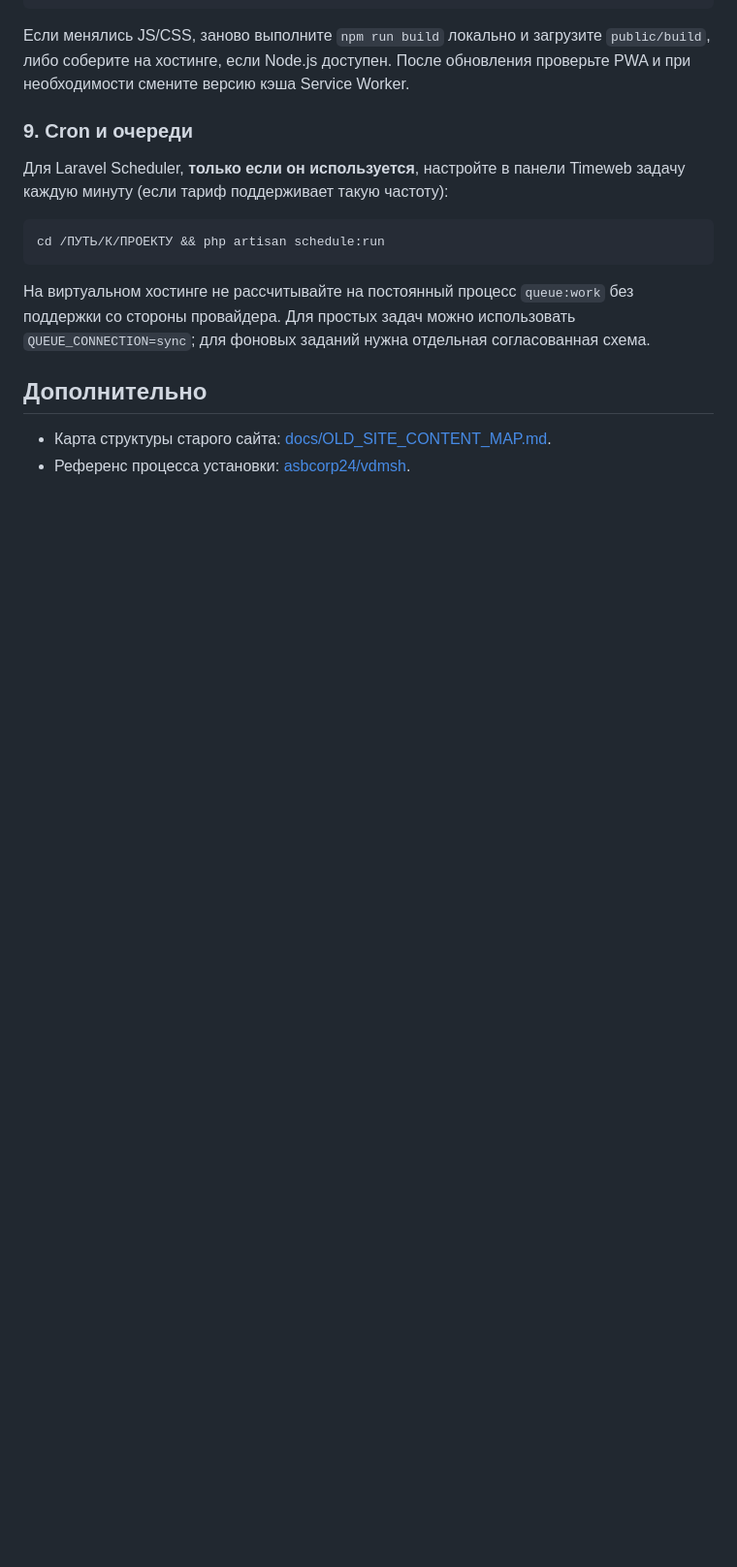
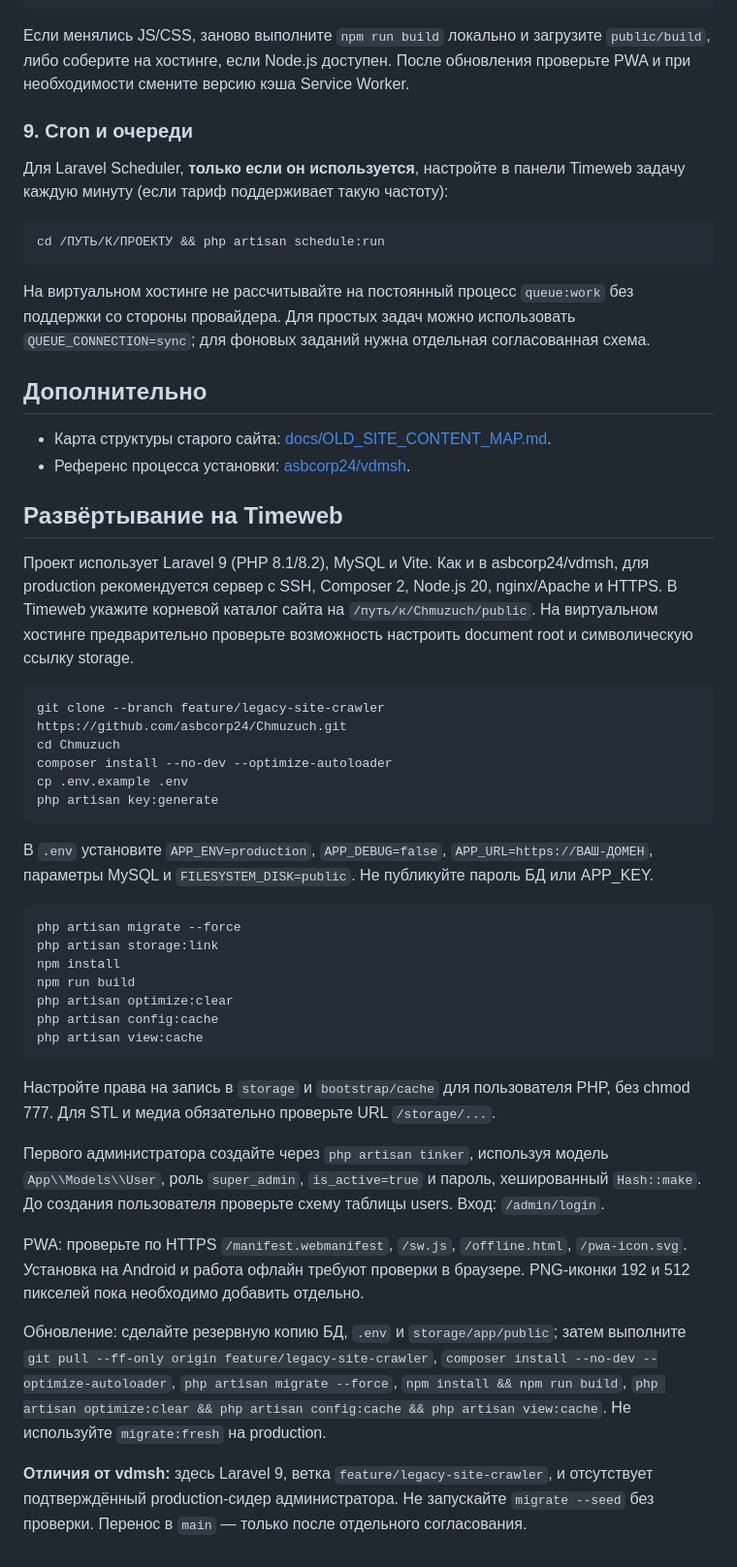
Before and after one commit to asbcorp24/Chmuzuch, a Markdown page: README.md, the part around the change. Shown at 97% size. Rendered like a GitHub page; blank space fills up the shorter version.

Commit message:
Add Timeweb deployment guide aligned with vdmsh

````diff
--- a/README.md
+++ b/README.md
@@ -128,3 +128,38 @@ cd /ПУТЬ/К/ПРОЕКТУ && php artisan schedule:run
 
 - Карта структуры старого сайта: [docs/OLD_SITE_CONTENT_MAP.md](docs/OLD_SITE_CONTENT_MAP.md).
 - Референс процесса установки: [asbcorp24/vdmsh](https://github.com/asbcorp24/vdmsh).
+
+
+## Развёртывание на Timeweb
+
+Проект использует Laravel 9 (PHP 8.1/8.2), MySQL и Vite. Как и в asbcorp24/vdmsh, для production рекомендуется сервер с SSH, Composer 2, Node.js 20, nginx/Apache и HTTPS. В Timeweb укажите корневой каталог сайта на `/путь/к/Chmuzuch/public`. На виртуальном хостинге предварительно проверьте возможность настроить document root и символическую ссылку storage.
+
+```bash
+git clone --branch feature/legacy-site-crawler https://github.com/asbcorp24/Chmuzuch.git
+cd Chmuzuch
+composer install --no-dev --optimize-autoloader
+cp .env.example .env
+php artisan key:generate
+```
+
+В `.env` установите `APP_ENV=production`, `APP_DEBUG=false`, `APP_URL=https://ВАШ-ДОМЕН`, параметры MySQL и `FILESYSTEM_DISK=public`. Не публикуйте пароль БД или APP_KEY.
+
+```bash
+php artisan migrate --force
+php artisan storage:link
+npm install
+npm run build
+php artisan optimize:clear
+php artisan config:cache
+php artisan view:cache
+```
+
+Настройте права на запись в `storage` и `bootstrap/cache` для пользователя PHP, без chmod 777. Для STL и медиа обязательно проверьте URL `/storage/...`.
+
+Первого администратора создайте через `php artisan tinker`, используя модель `App\\Models\\User`, роль `super_admin`, `is_active=true` и пароль, хешированный `Hash::make`. До создания пользователя проверьте схему таблицы users. Вход: `/admin/login`.
+
+PWA: проверьте по HTTPS `/manifest.webmanifest`, `/sw.js`, `/offline.html`, `/pwa-icon.svg`. Установка на Android и работа офлайн требуют проверки в браузере. PNG-иконки 192 и 512 пикселей пока необходимо добавить отдельно.
+
+Обновление: сделайте резервную копию БД, `.env` и `storage/app/public`; затем выполните `git pull --ff-only origin feature/legacy-site-crawler`, `composer install --no-dev --optimize-autoloader`, `php artisan migrate --force`, `npm install && npm run build`, `php artisan optimize:clear && php artisan config:cache && php artisan view:cache`. Не используйте `migrate:fresh` на production.
+
+**Отличия от vdmsh:** здесь Laravel 9, ветка `feature/legacy-site-crawler`, и отсутствует подтверждённый production-сидер администратора. Не запускайте `migrate --seed` без проверки. Перенос в `main` — только после отдельного согласования.
````
